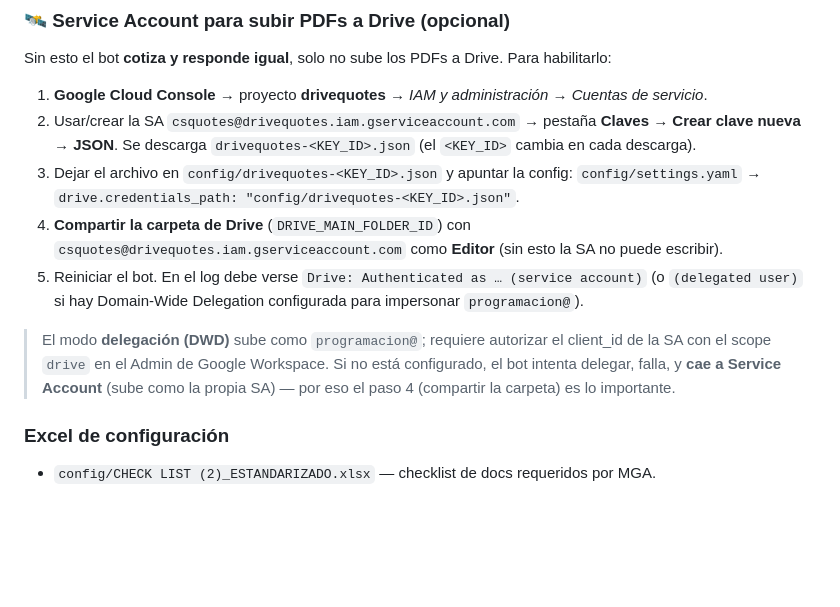
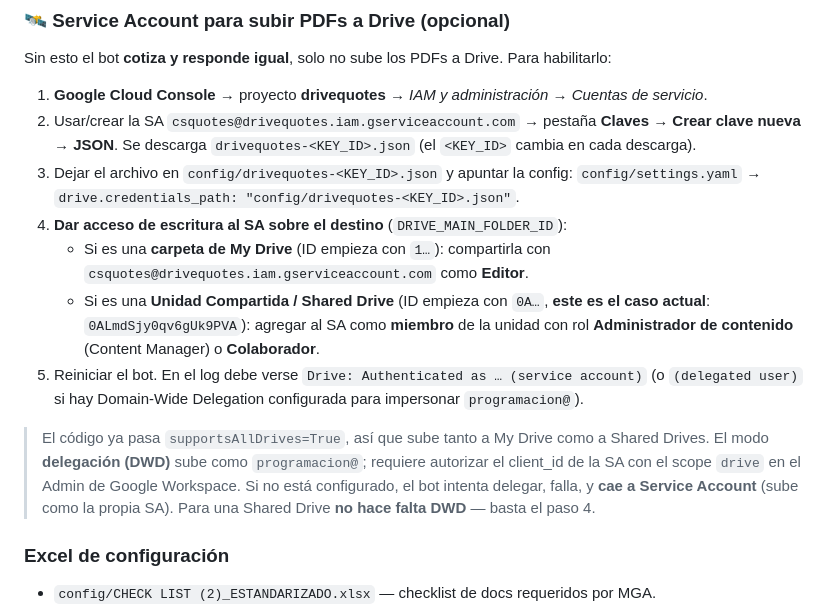
Before and after one commit to programacion-glitch/Quotes, a Markdown page: README.md, the part around the change. Drawn GitHub-style; blank space fills up the shorter version.

Commit message:
docs(readme): precisar acceso del SA segun My Drive vs Shared Drive
El DRIVE_MAIN_FOLDER_ID actual (0A...) es una Shared Drive -> el SA debe
agregarse como MIEMBRO de la unidad (Content Manager), no como compartir
carpeta. Aclarado tambien que no hace falta DWD para Shared Drives.

Co-Authored-By: Claude Opus 4.8 (1M context) <noreply@anthropic.com>
Claude-Session: https://claude.ai/code/session_013KyDtAX1fj3ZKoWymRqkLo

```diff
--- a/README.md
+++ b/README.md
@@ -157,10 +157,13 @@ Sin esto el bot **cotiza y responde igual**, solo no sube los PDFs a Drive. Para
 2. Usar/crear la SA `csquotes@drivequotes.iam.gserviceaccount.com` → pestaña **Claves → Crear clave nueva → JSON**. Se descarga `drivequotes-<KEY_ID>.json` (el `<KEY_ID>` cambia en cada descarga).
 3. Dejar el archivo en `config/drivequotes-<KEY_ID>.json` y apuntar la config:
    `config/settings.yaml` → `drive.credentials_path: "config/drivequotes-<KEY_ID>.json"`.
-4. **Compartir la carpeta de Drive** (`DRIVE_MAIN_FOLDER_ID`) con `csquotes@drivequotes.iam.gserviceaccount.com` como **Editor** (sin esto la SA no puede escribir).
+4. **Dar acceso de escritura al SA sobre el destino** (`DRIVE_MAIN_FOLDER_ID`):
+   - Si es una **carpeta de My Drive** (ID empieza con `1…`): compartirla con `csquotes@drivequotes.iam.gserviceaccount.com` como **Editor**.
+   - Si es una **Unidad Compartida / Shared Drive** (ID empieza con `0A…`, **este es el caso actual**: `0ALmdSjy0qv6gUk9PVA`): agregar al SA como **miembro** de la unidad con rol **Administrador de contenido** (Content Manager) o **Colaborador**.
 5. Reiniciar el bot. En el log debe verse `Drive: Authenticated as … (service account)` (o `(delegated user)` si hay Domain-Wide Delegation configurada para impersonar `programacion@`).
 
-> El modo **delegación (DWD)** sube como `programacion@`; requiere autorizar el client_id de la SA con el scope `drive` en el Admin de Google Workspace. Si no está configurado, el bot intenta delegar, falla, y **cae a Service Account** (sube como la propia SA) — por eso el paso 4 (compartir la carpeta) es lo importante.
+> El código ya pasa `supportsAllDrives=True`, así que sube tanto a My Drive como a Shared Drives.
+> El modo **delegación (DWD)** sube como `programacion@`; requiere autorizar el client_id de la SA con el scope `drive` en el Admin de Google Workspace. Si no está configurado, el bot intenta delegar, falla, y **cae a Service Account** (sube como la propia SA). Para una Shared Drive **no hace falta DWD** — basta el paso 4.
 
 ### Excel de configuración
 
```
